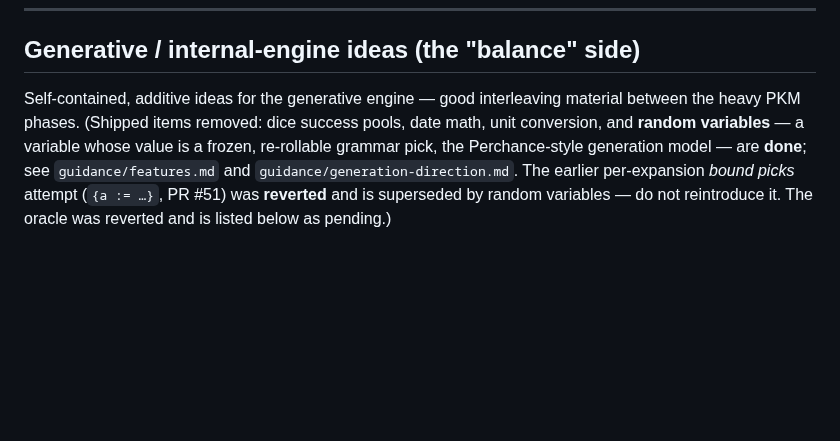
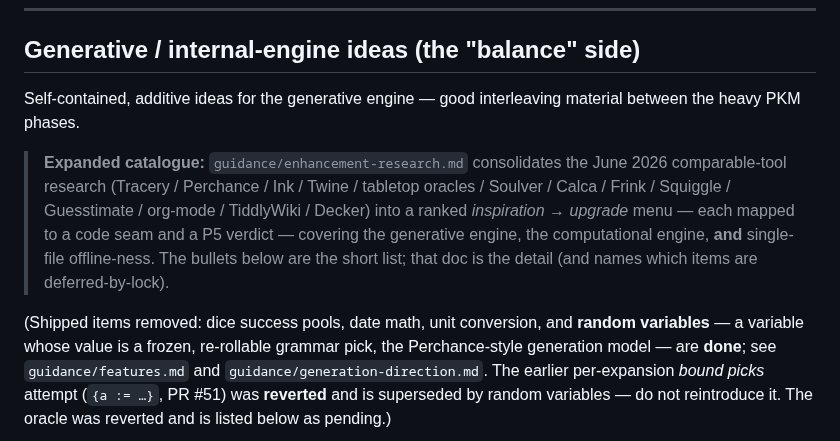
Before and after one commit to zntznt/pointliner, a Markdown page: guidance/roadmap.md, the part around the change. Rendered like a GitHub page; blank space fills up the shorter version.

```diff
--- a/guidance/roadmap.md
+++ b/guidance/roadmap.md
@@ -170,7 +170,16 @@ Phase 1's weight is broken up.
 
 ## Generative / internal-engine ideas (the "balance" side)
 Self-contained, additive ideas for the generative engine — good interleaving material
-between the heavy PKM phases. (Shipped items removed: dice success pools, date math,
+between the heavy PKM phases.
+
+> **Expanded catalogue:** `guidance/enhancement-research.md` consolidates the June 2026
+> comparable-tool research (Tracery / Perchance / Ink / Twine / tabletop oracles / Soulver /
+> Calca / Frink / Squiggle / Guesstimate / org-mode / TiddlyWiki / Decker) into a ranked
+> *inspiration → upgrade* menu — each mapped to a code seam and a P5 verdict — covering the
+> generative engine, the computational engine, **and** single-file offline-ness. The bullets
+> below are the short list; that doc is the detail (and names which items are deferred-by-lock).
+
+(Shipped items removed: dice success pools, date math,
 unit conversion, and **random variables** — a variable whose value is a frozen,
 re-rollable grammar pick, the Perchance-style generation model — are **done**; see
 `guidance/features.md` and `guidance/generation-direction.md`. The earlier per-expansion
```
Also changed, not shown: CLAUDE.md (+5 -0 lines), guidance/enhancement-research.md (added, +345 -0 lines).
